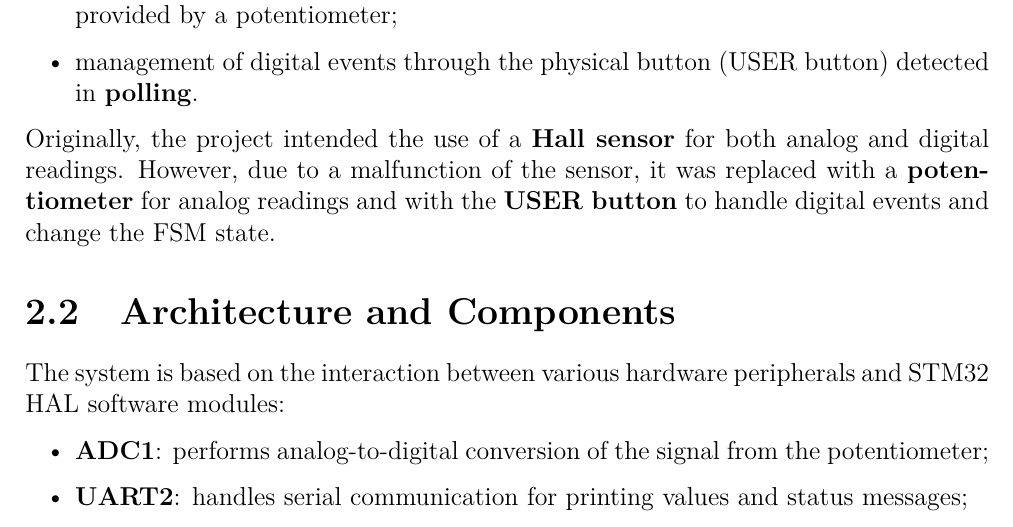
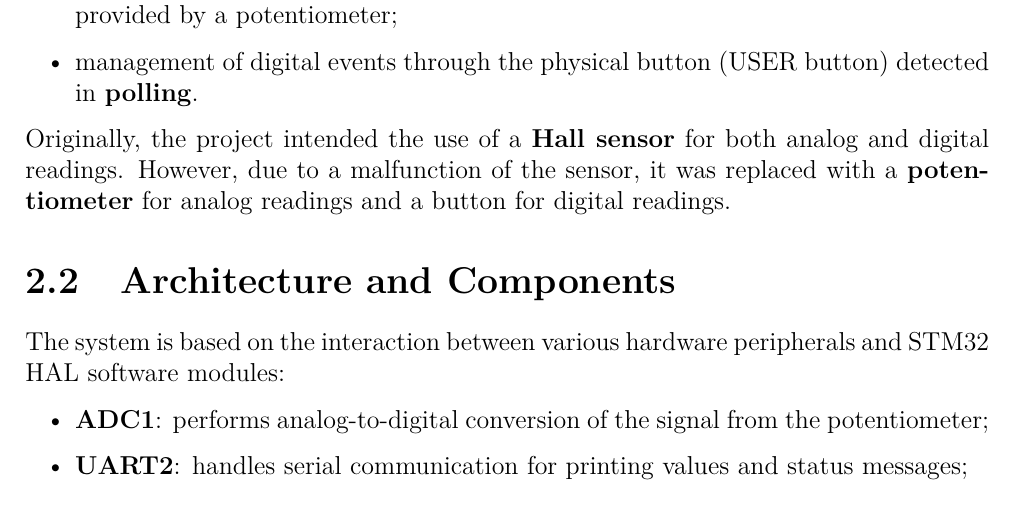
Before and after one commit to Michael-Bernasconi/recruiting-sw-microcontroller, a LaTeX book (Report/main.tex, which reads Report/Capitoli/Project description.tex): part of page 4 of 11, cut so that both start at the same text. Compiled offline with pdfLaTeX.

Commit message:
Finished report

```diff
--- a/Report/Capitoli/Project description.tex
+++ b/Report/Capitoli/Project description.tex
@@ -8,8 +8,7 @@ The system combines two acquisition modes:
     \item management of digital events through the physical button (USER button) detected in \textbf{polling}.
 \end{itemize}
 
-Originally, the project intended the use of a \textbf{Hall sensor} for both analog and digital readings. However, due to a malfunction of the sensor, it was replaced with a \textbf{potentiometer} for analog readings and with the \textbf{USER button} to handle digital events and change the FSM state.
-
+Originally, the project intended the use of a \textbf{Hall sensor} for both analog and digital readings. However, due to a malfunction of the sensor, it was replaced with a \textbf{potentiometer} for analog readings and a button for digital readings.
 \section{Architecture and Components}
 The system is based on the interaction between various hardware peripherals and STM32 HAL software modules:
 \begin{itemize}
```
Also changed, not shown: Report/main.pdf, 3 other files.
